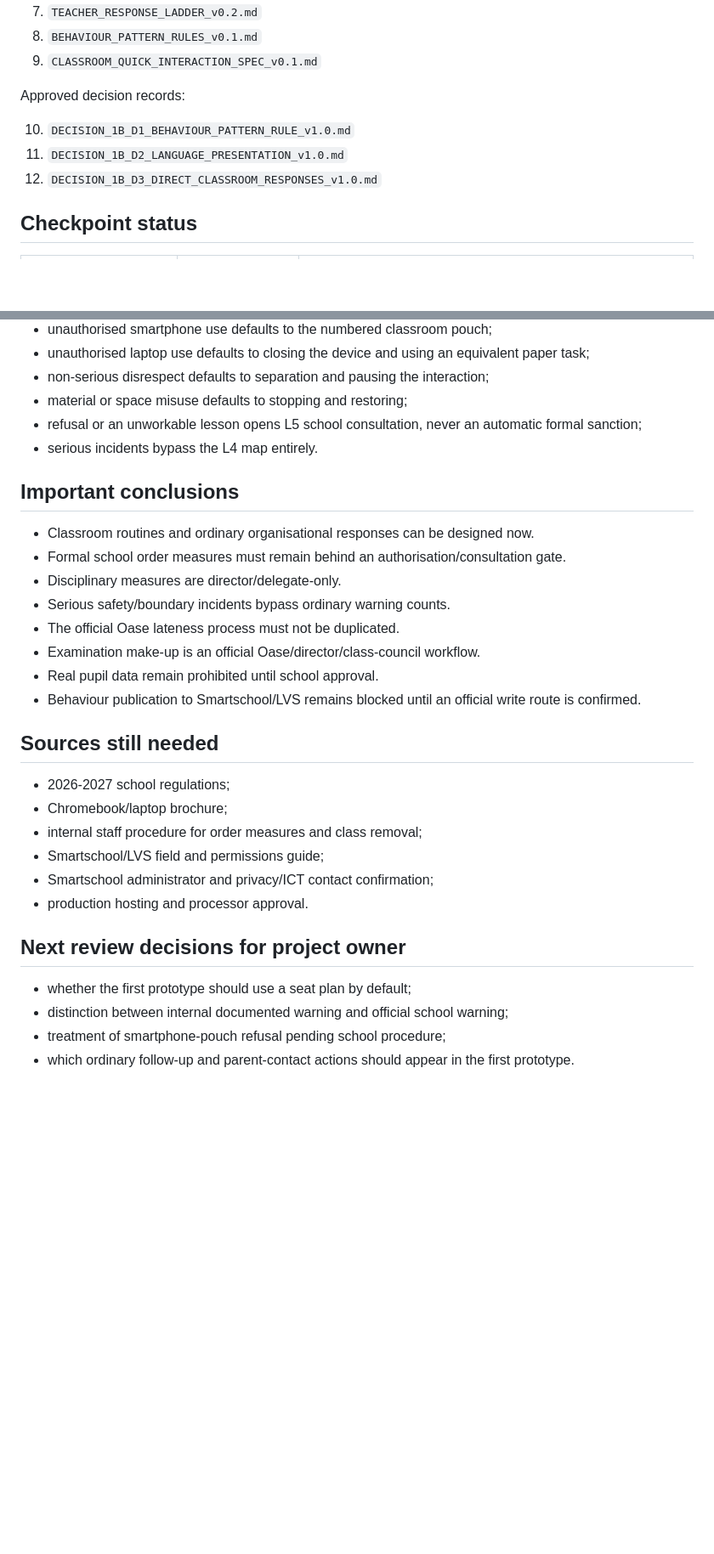
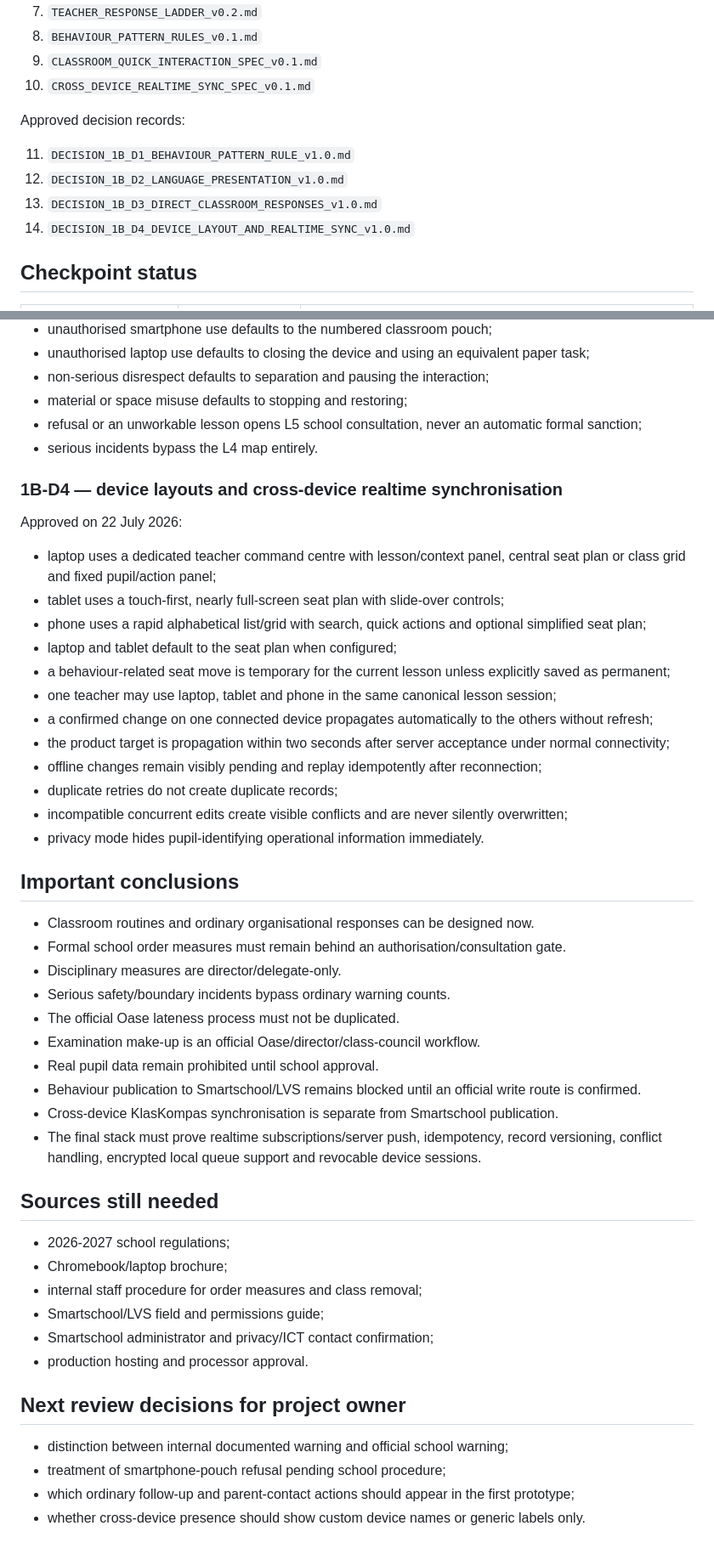
Before and after one commit to WimWuyts/klaskompas, a Markdown page: docs/00-project/PHASE_1B_PROGRESS_2026-07-22.md, 2 parts joined by grey strips. Shown at 85% size. GitHub-like rendering; blank space fills up the shorter version.

Commit message:
docs: add approved Phase 1B-D4 device and sync decision to progress

```diff
--- a/docs/00-project/PHASE_1B_PROGRESS_2026-07-22.md
+++ b/docs/00-project/PHASE_1B_PROGRESS_2026-07-22.md
@@ -31,12 +31,14 @@ Additional product-design drafts:
 7. `TEACHER_RESPONSE_LADDER_v0.2.md`
 8. `BEHAVIOUR_PATTERN_RULES_v0.1.md`
 9. `CLASSROOM_QUICK_INTERACTION_SPEC_v0.1.md`
+10. `CROSS_DEVICE_REALTIME_SYNC_SPEC_v0.1.md`
 
 Approved decision records:
 
-10. `DECISION_1B_D1_BEHAVIOUR_PATTERN_RULE_v1.0.md`
-11. `DECISION_1B_D2_LANGUAGE_PRESENTATION_v1.0.md`
-12. `DECISION_1B_D3_DIRECT_CLASSROOM_RESPONSES_v1.0.md`
+11. `DECISION_1B_D1_BEHAVIOUR_PATTERN_RULE_v1.0.md`
+12. `DECISION_1B_D2_LANGUAGE_PRESENTATION_v1.0.md`
+13. `DECISION_1B_D3_DIRECT_CLASSROOM_RESPONSES_v1.0.md`
+14. `DECISION_1B_D4_DEVICE_LAYOUT_AND_REALTIME_SYNC_v1.0.md`
 
 ## Checkpoint status
 
@@ -86,6 +89,23 @@ Approved on 22 July 2026:
 - refusal or an unworkable lesson opens L5 school consultation, never an automatic formal sanction;
 - serious incidents bypass the L4 map entirely.
 
+### 1B-D4 — device layouts and cross-device realtime synchronisation
+
+Approved on 22 July 2026:
+
+- laptop uses a dedicated teacher command centre with lesson/context panel, central seat plan or class grid and fixed pupil/action panel;
+- tablet uses a touch-first, nearly full-screen seat plan with slide-over controls;
+- phone uses a rapid alphabetical list/grid with search, quick actions and optional simplified seat plan;
+- laptop and tablet default to the seat plan when configured;
+- a behaviour-related seat move is temporary for the current lesson unless explicitly saved as permanent;
+- one teacher may use laptop, tablet and phone in the same canonical lesson session;
+- a confirmed change on one connected device propagates automatically to the others without refresh;
+- the product target is propagation within two seconds after server acceptance under normal connectivity;
+- offline changes remain visibly pending and replay idempotently after reconnection;
+- duplicate retries do not create duplicate records;
+- incompatible concurrent edits create visible conflicts and are never silently overwritten;
+- privacy mode hides pupil-identifying operational information immediately.
+
 ## Important conclusions
 
 - Classroom routines and ordinary organisational responses can be designed now.
@@ -96,6 +116,8 @@ Approved on 22 July 2026:
 - Examination make-up is an official Oase/director/class-council workflow.
 - Real pupil data remain prohibited until school approval.
 - Behaviour publication to Smartschool/LVS remains blocked until an official write route is confirmed.
+- Cross-device KlasKompas synchronisation is separate from Smartschool publication.
+- The final stack must prove realtime subscriptions/server push, idempotency, record versioning, conflict handling, encrypted local queue support and revocable device sessions.
 
 ## Sources still needed
 
@@ -108,7 +130,7 @@ Approved on 22 July 2026:
 
 ## Next review decisions for project owner
 
-- whether the first prototype should use a seat plan by default;
 - distinction between internal documented warning and official school warning;
 - treatment of smartphone-pouch refusal pending school procedure;
-- which ordinary follow-up and parent-contact actions should appear in the first prototype.
+- which ordinary follow-up and parent-contact actions should appear in the first prototype;
+- whether cross-device presence should show custom device names or generic labels only.
```
Also changed, not shown: other parts of docs/00-project/PHASE_1B_PROGRESS_2026-07-22.md (+1 -0 lines).
